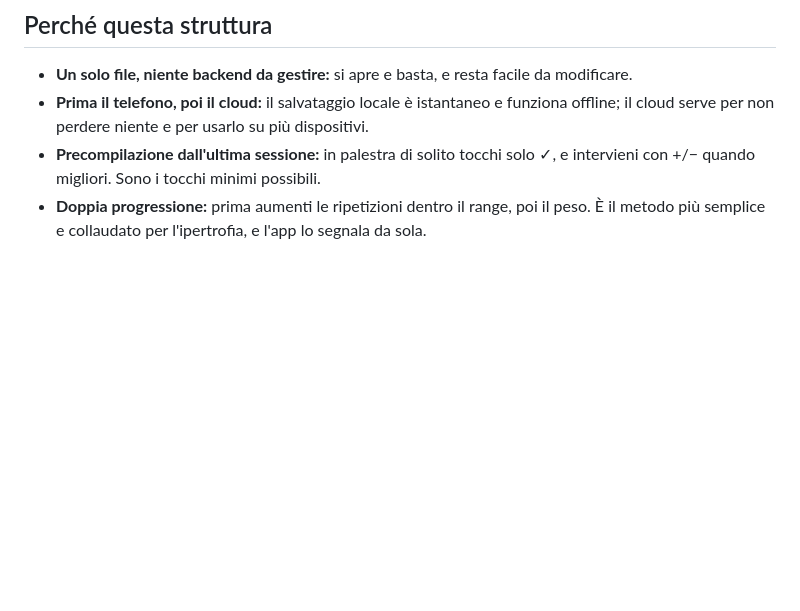
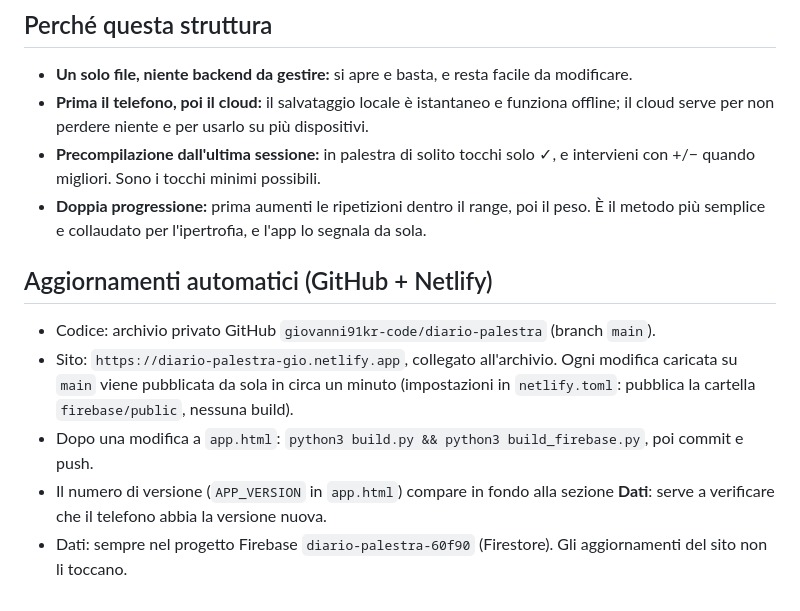
Before and after one commit to giovanni91kr-code/diario-palestra, a Markdown page: README.md, the part around the change. Rendered like a GitHub page; blank space fills up the shorter version.

Commit message:
README: come funzionano gli aggiornamenti automatici
Co-Authored-By: Claude Opus 5.5 <noreply@anthropic.com>
Claude-Session: https://claude.ai/code/session_013yaPH1NFEbjW8RyWFpx3Z3

```diff
--- a/README.md
+++ b/README.md
@@ -61,3 +61,11 @@ Nessun framework, nessuna installazione: HTML/CSS/JS puri.
 - **Prima il telefono, poi il cloud:** il salvataggio locale è istantaneo e funziona offline; il cloud serve per non perdere niente e per usarlo su più dispositivi.
 - **Precompilazione dall'ultima sessione:** in palestra di solito tocchi solo ✓, e intervieni con +/− quando migliori. Sono i tocchi minimi possibili.
 - **Doppia progressione:** prima aumenti le ripetizioni dentro il range, poi il peso. È il metodo più semplice e collaudato per l'ipertrofia, e l'app lo segnala da sola.
+
+## Aggiornamenti automatici (GitHub + Netlify)
+
+- Codice: archivio privato GitHub `giovanni91kr-code/diario-palestra` (branch `main`).
+- Sito: `https://diario-palestra-gio.netlify.app`, collegato all'archivio. Ogni modifica caricata su `main` viene pubblicata da sola in circa un minuto (impostazioni in `netlify.toml`: pubblica la cartella `firebase/public`, nessuna build).
+- Dopo una modifica a `app.html`: `python3 build.py && python3 build_firebase.py`, poi commit e push.
+- Il numero di versione (`APP_VERSION` in `app.html`) compare in fondo alla sezione **Dati**: serve a verificare che il telefono abbia la versione nuova.
+- Dati: sempre nel progetto Firebase `diario-palestra-60f90` (Firestore). Gli aggiornamenti del sito non li toccano.
```
